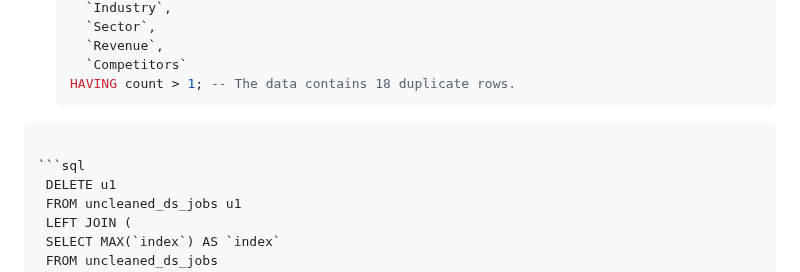
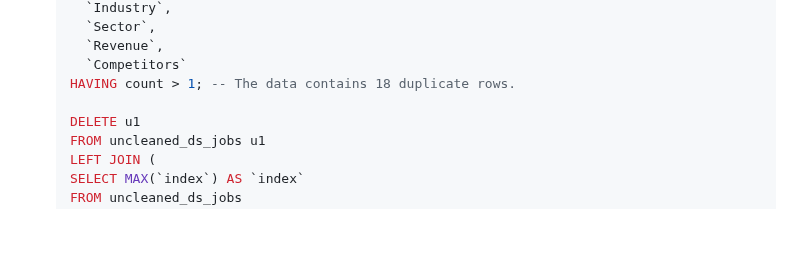
Before and after one commit to n8tlmps/portfolioprojects, a Markdown page: dsjobs_clean/README.md, the part around the change. Rendered like a GitHub page; blank space fills up the shorter version.

````diff
--- a/dsjobs_clean/README.md
+++ b/dsjobs_clean/README.md
@@ -47,9 +47,7 @@ The goal of this project is to clean and prepare data from the `uncleaned_ds_job
     `Revenue`,
     `Competitors`
   HAVING count > 1; -- The data contains 18 duplicate rows.
- ```
 
- ```sql
   DELETE u1
   FROM uncleaned_ds_jobs u1
   LEFT JOIN (
````
